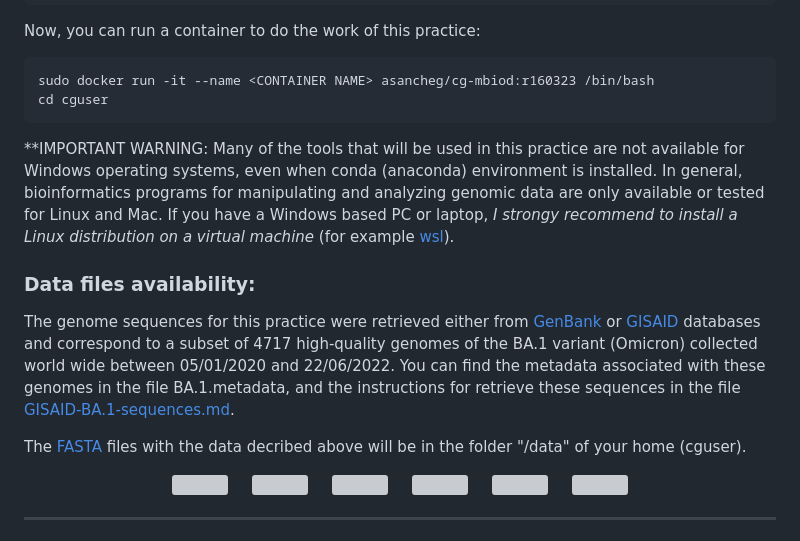
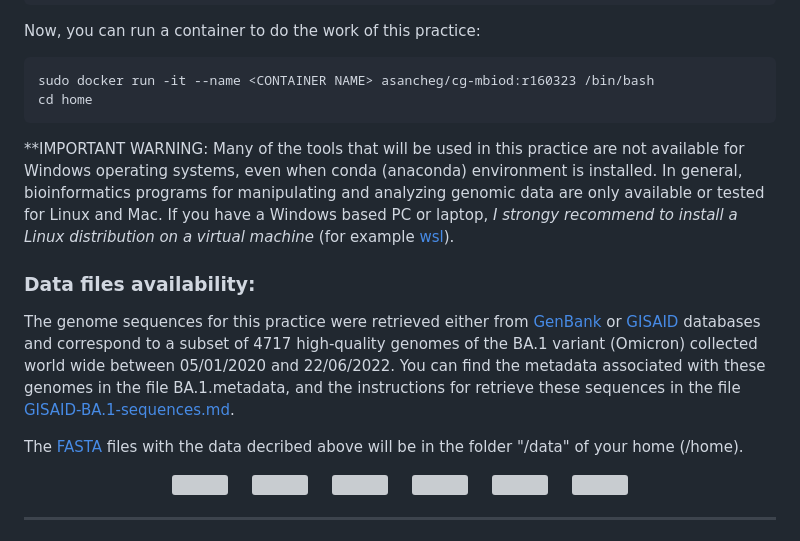
Before and after one commit to salejandro/EGiG-MBIOD, a Markdown page: README.md, the part around the change. GitHub-like rendering; grey boxes are pictures that could not be loaded.

````diff
--- a/README.md
+++ b/README.md
@@ -66,7 +66,7 @@ Now, you can run a container to do the work of this practice:
 
    ```bash
    sudo docker run -it --name <CONTAINER NAME> asancheg/cg-mbiod:r160323 /bin/bash
-   cd cguser
+   cd home
    ```
 
 **IMPORTANT WARNING: Many of the tools that will be used in this practice are not available for Windows operating systems, even when conda (anaconda) environment is installed. In general, bioinformatics programs for manipulating and analyzing genomic data are only available or tested for Linux and Mac. If you have a Windows based PC or laptop, _I strongy recommend to install a Linux distribution on a virtual machine_ (for example [wsl](https://learn.microsoft.com/en-us/windows/wsl/install)).
@@ -75,7 +75,7 @@ Now, you can run a container to do the work of this practice:
 
 The genome sequences for this practice were retrieved either from [GenBank](https://www.ncbi.nlm.nih.gov/genbank/) or [GISAID](https://gisaid.org/) databases and correspond to a subset of 4717 high-quality genomes of the BA.1 variant (Omicron) collected world wide between 05/01/2020 and 22/06/2022. You can find the metadata associated with these genomes in the file BA.1.metadata, and the instructions for retrieve these sequences in the file [GISAID-BA.1-sequences.md](https://github.com/salejandro/Comparative-Genomics-MBIOD/blob/main/omicron_seqs.md).
 
-The [FASTA](https://es.wikipedia.org/wiki/Formato_FASTA) files with the data decribed above will be in the folder "/data" of your home (cguser).
+The [FASTA](https://es.wikipedia.org/wiki/Formato_FASTA) files with the data decribed above will be in the folder "/data" of your home (/home).
 
 </br>
 
````
